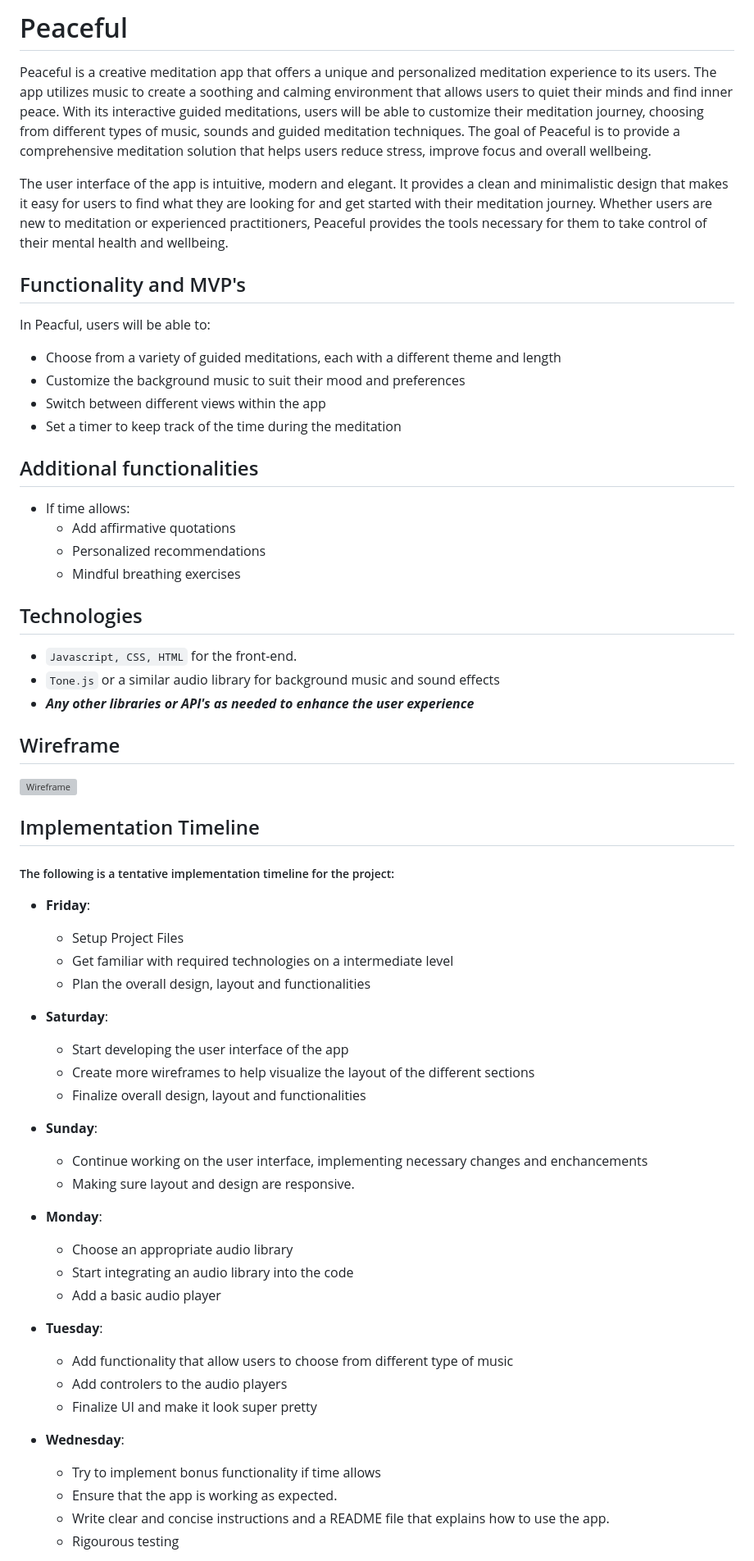
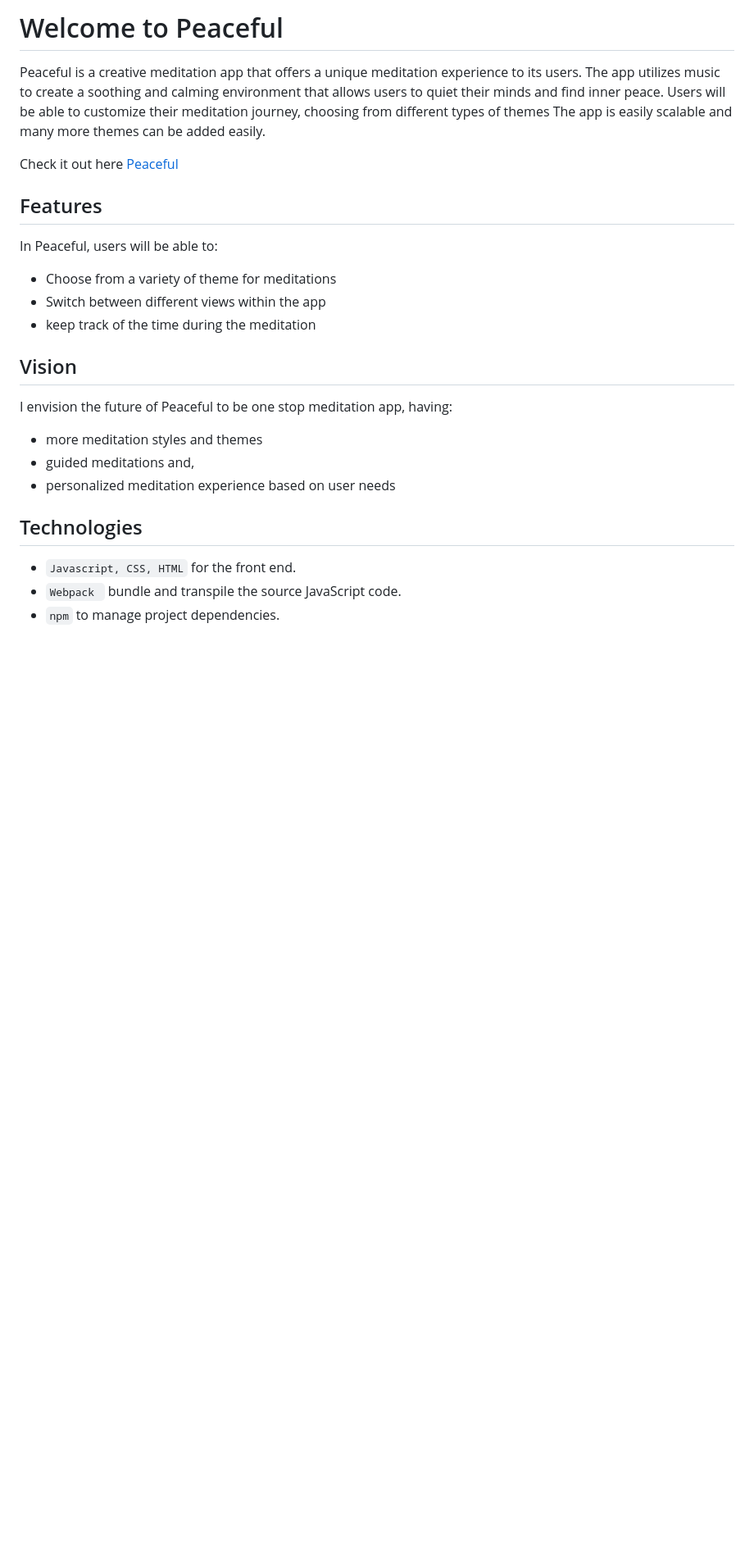
Before and after one commit to mluthra01/Peaceful, a Markdown page: README.md, the part around the change printed below. Shown: that part at 82% size. Rendered like a GitHub page; blank space fills up the shorter version; grey boxes are pictures that could not be loaded.

Commit message:
update to production readme

````diff
--- a/README.md
+++ b/README.md
@@ -1,56 +1,27 @@
-# Peaceful
-Peaceful is a creative meditation app that offers a unique and personalized meditation experience to its users. The app utilizes music to create a soothing and calming environment that allows users to quiet their minds and find inner peace. With its interactive guided meditations, users will be able to customize their meditation journey, choosing from different types of music, sounds and guided meditation techniques. The goal of Peaceful is to provide a comprehensive meditation solution that helps users reduce stress, improve focus and overall wellbeing.
+# Welcome to Peaceful
 
-The user interface of the app is intuitive, modern and elegant. It provides a clean and minimalistic design that makes it easy for users to find what they are looking for and get started with their meditation journey. Whether users are new to meditation or experienced practitioners, Peaceful provides the tools necessary for them to take control of their mental health and wellbeing.
+Peaceful is a creative meditation app that offers a unique meditation experience to its users. The app utilizes music to create a soothing and calming environment that allows users to quiet their minds and find inner peace.  Users will be able to customize their meditation journey, choosing from different types of themes
+The app is easily scalable and many more themes can be added easily.
 
+Check it out here [Peaceful](mluthra01.github.io/Peaceful)
 
-## Functionality and MVP's
-In Peacful, users will be able to:
-+ Choose from a variety of guided meditations, each with a different theme and length
-+ Customize the background music to suit their mood and preferences
+## Features
+In Peaceful, users will be able to:
++ Choose from a variety of theme for meditations
 + Switch between different views within the app
-+ Set a timer to keep track of the time during the meditation
++  keep track of the time during the meditation
 
-## Additional functionalities
-  + If time allows:
-    + Add affirmative quotations
-    + Personalized recommendations
-    + Mindful breathing exercises
-## Technologies
- + ``` Javascript, CSS, HTML ``` for the front-end.
-  +  ``` Tone.js ``` or a similar audio library for background music and sound effects
- +  ***Any other libraries or API's as needed to enhance the user experience***
-
- ## Wireframe
- <img width="600" alt="Wireframe" src="https://user-images.githubusercontent.com/71748091/216505833-8100b8ce-7a93-4e4e-87f0-21e5c97b1cbb.png">
+## Vision
+I envision the future of Peaceful to be one stop meditation app, having:
+ +  more meditation styles and themes
+  + guided meditations and,
+  + personalized meditation experience based on user needs
 
 
 
 
- ## Implementation Timeline
- ##### The following is a tentative implementation timeline for the project:
- + **Friday**:
-     + Setup Project Files
-     + Get familiar with required technologies on a intermediate level
-     + Plan the overall design, layout and functionalities
- + **Saturday**:
-     + Start developing the user interface of the app
-     + Create more wireframes to help visualize the layout of the different sections
-     + Finalize overall design, layout and functionalities
- + **Sunday**:
-     + Continue working on the user interface, implementing necessary changes and enchancements
-     + Making sure layout and design are responsive.
- + **Monday**:
-      +  Choose an appropriate audio library
-      +  Start integrating an audio library into the code
-      +  Add a basic audio player
- + **Tuesday**:
-     + Add functionality that allow users to choose from different type of music
-     + Add controlers to the audio players
-     + Finalize UI and make it look super pretty
- + **Wednesday**:
-     + Try to implement bonus functionality if time allows
-     + Ensure that the app is working as expected.
-     + Write clear and concise instructions and a README file that explains how to use the app.
-     + Rigourous testing
+## Technologies
+ + ``` Javascript, CSS, HTML ``` for the front end.
+ + ``` Webpack  ``` bundle and transpile the source JavaScript code.
+ +  ``` npm ``` to manage project dependencies.
 
````
Also changed, not shown: other parts of README.md (+52 -4 lines).
